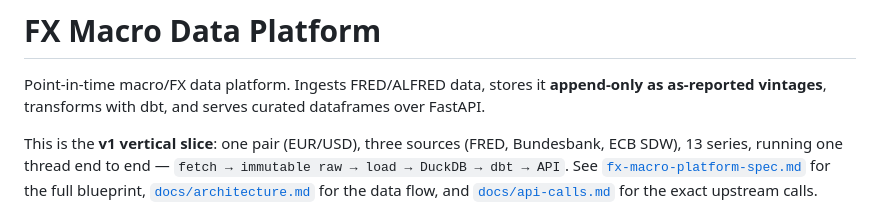
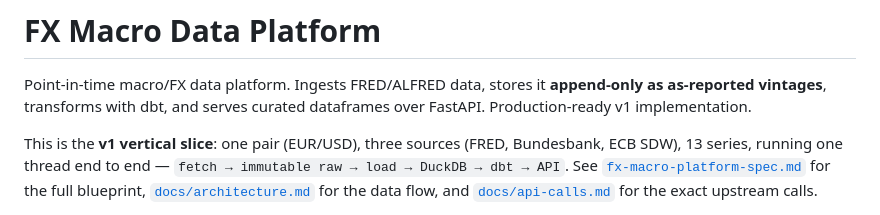
Before and after one commit to julianhilgemann/fx_macro_platform, a Markdown page: README.md, the part around the change. Drawn GitHub-style.

Commit message:
docs: mark v1 as production-ready
Minor documentation update to clarify the maturity level of the current implementation.

```diff
--- a/README.md
+++ b/README.md
@@ -2,7 +2,7 @@
 
 Point-in-time macro/FX data platform. Ingests FRED/ALFRED data, stores it
 **append-only as as-reported vintages**, transforms with dbt, and serves curated
-dataframes over FastAPI.
+dataframes over FastAPI. Production-ready v1 implementation.
 
 This is the **v1 vertical slice**: one pair (EUR/USD), three sources (FRED,
 Bundesbank, ECB SDW), 13 series, running one thread end to end — `fetch → immutable
```
